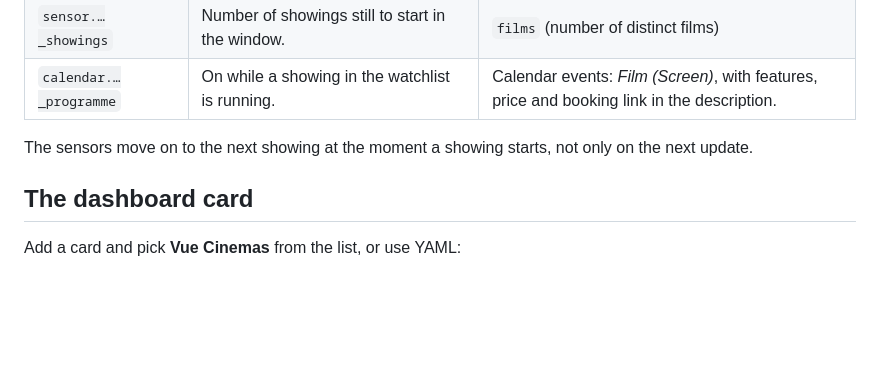
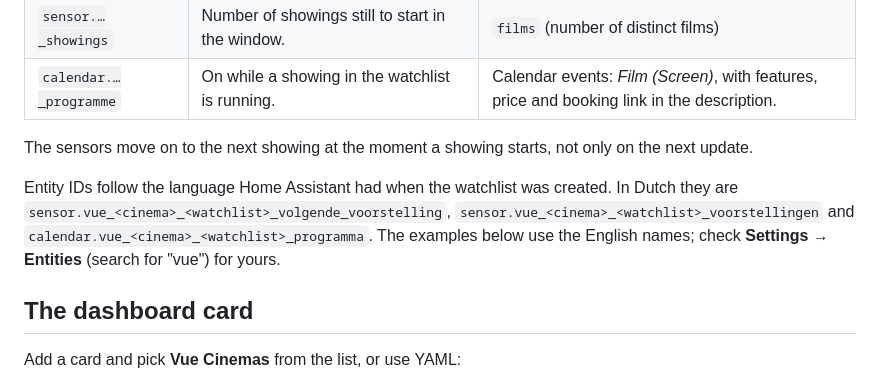
Before and after one commit to Meppies/ha-vue-cinemas, a Markdown page: README.md, the part around one of its changes. Rendered like a GitHub page; blank space fills up the shorter version.

```diff
--- a/README.md
+++ b/README.md
@@ -145,6 +175,12 @@ Each watchlist is a device, *Vue <cinema> · <watchlist>*, with:
 
 The sensors move on to the next showing at the moment a showing starts, not
 only on the next update.
+
+Entity IDs follow the language Home Assistant had when the watchlist was
+created. In Dutch they are `sensor.vue_<cinema>_<watchlist>_volgende_voorstelling`,
+`sensor.vue_<cinema>_<watchlist>_voorstellingen` and
+`calendar.vue_<cinema>_<watchlist>_programma`. The examples below use the
+English names; check **Settings → Entities** (search for "vue") for yours.
 
 ## The dashboard card
 
```
Also changed, not shown: other parts of README.md (+31 -1 lines), CHANGELOG.md (+9 -0 lines), docs/images/add-cinema.png (added), docs/images/dashboard.png (added), docs/images/details.png (added), docs/images/integration.png (added), docs/images/seat-plan.png (added), docs/images/watchlist.png (added), 2 other files.
